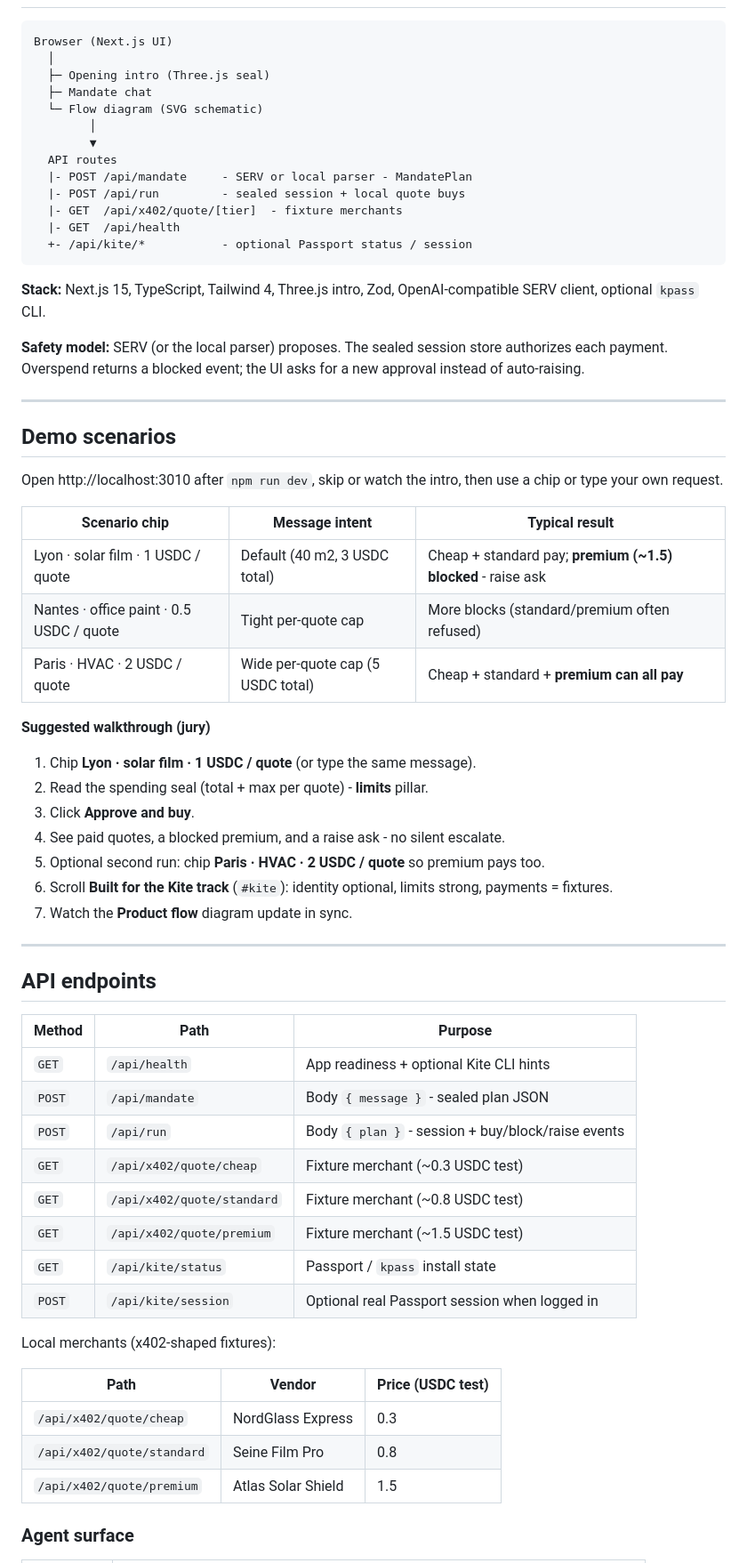
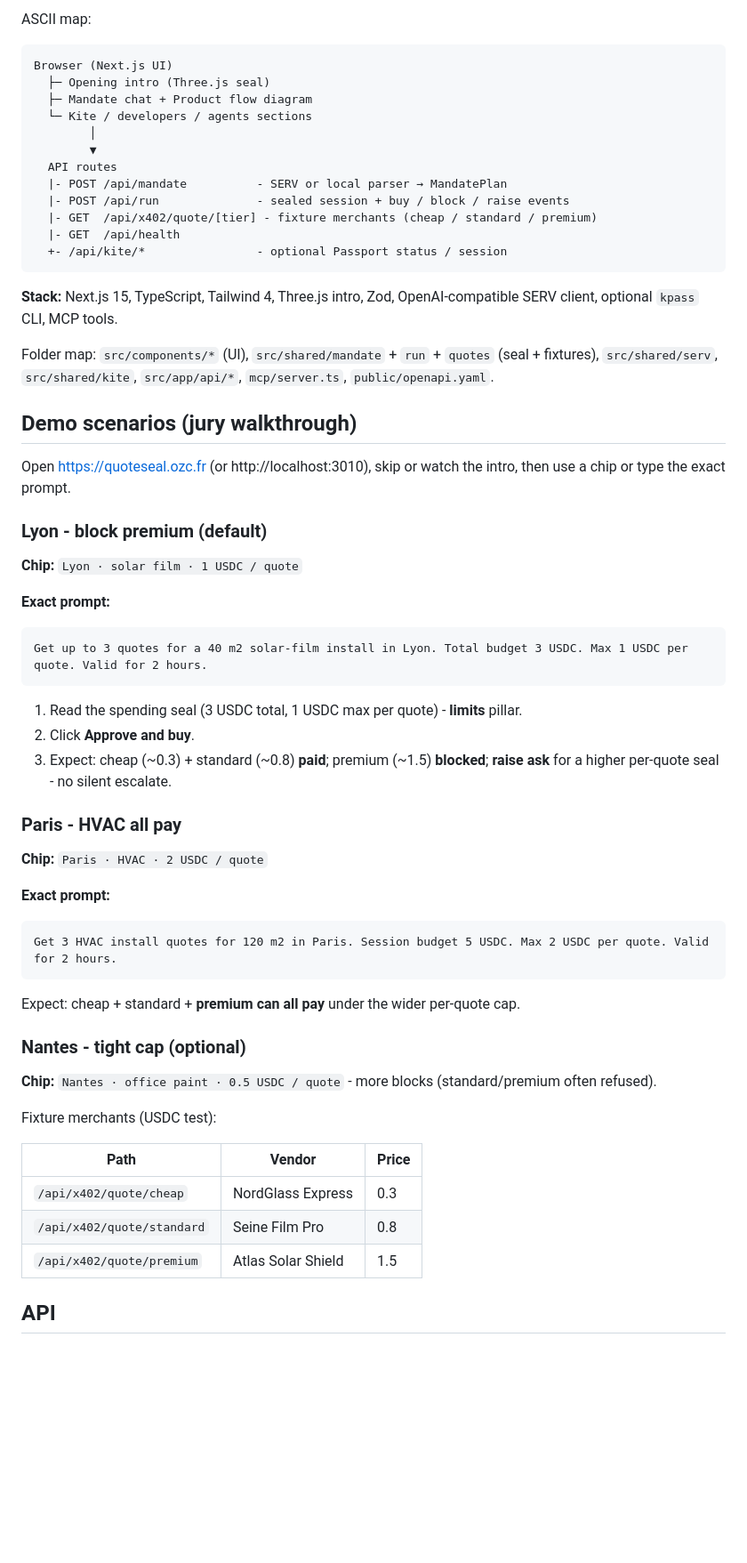
Before and after one commit to ThibautMilville/QuoteSeal, a Markdown page: README.md, the part around one of its changes. Shown at 89% size. Drawn GitHub-style; blank space fills up the shorter version.

````diff
--- a/README.md
+++ b/README.md
@@ -39,67 +84,65 @@ The on-page **Product flow** diagram animates this lane (Describe - Seal - Buy)
+ASCII map:
+
 ```
 Browser (Next.js UI)
-  │
   ├─ Opening intro (Three.js seal)
-  ├─ Mandate chat
-  └─ Flow diagram (SVG schematic)
+  ├─ Mandate chat + Product flow diagram
+  └─ Kite / developers / agents sections
         │
         ▼
   API routes
-  |- POST /api/mandate     - SERV or local parser - MandatePlan
-  |- POST /api/run         - sealed session + local quote buys
-  |- GET  /api/x402/quote/[tier]  - fixture merchants
+  |- POST /api/mandate          - SERV or local parser → MandatePlan
+  |- POST /api/run              - sealed session + buy / block / raise events
+  |- GET  /api/x402/quote/[tier] - fixture merchants (cheap / standard / premium)
   |- GET  /api/health
-  +- /api/kite/*           - optional Passport status / session
+  +- /api/kite/*                - optional Passport status / session
 ```
 
-**Stack:** Next.js 15, TypeScript, Tailwind 4, Three.js intro, Zod, OpenAI-compatible SERV client, optional `kpass` CLI.
+**Stack:** Next.js 15, TypeScript, Tailwind 4, Three.js intro, Zod, OpenAI-compatible SERV client, optional `kpass` CLI, MCP tools.
 
-**Safety model:** SERV (or the local parser) proposes. The sealed session store authorizes each payment. Overspend returns a blocked event; the UI asks for a new approval instead of auto-raising.
+Folder map: `src/components/*` (UI), `src/shared/mandate` + `run` + `quotes` (seal + fixtures), `src/shared/serv`, `src/shared/kite`, `src/app/api/*`, `mcp/server.ts`, `public/openapi.yaml`.
 
----
+## Demo scenarios (jury walkthrough)
 
-## Demo scenarios
+Open https://quoteseal.ozc.fr (or http://localhost:3010), skip or watch the intro, then use a chip or type the exact prompt.
 
-Open http://localhost:3010 after `npm run dev`, skip or watch the intro, then use a chip or type your own request.
+### Lyon - block premium (default)
 
-| Scenario chip | Message intent | Typical result |
-| --- | --- | --- |
-| Lyon · solar film · 1 USDC / quote | Default (40 m2, 3 USDC total) | Cheap + standard pay; **premium (~1.5) blocked** - raise ask |
-| Nantes · office paint · 0.5 USDC / quote | Tight per-quote cap | More blocks (standard/premium often refused) |
-| Paris · HVAC · 2 USDC / quote | Wide per-quote cap (5 USDC total) | Cheap + standard + **premium can all pay** |
+**Chip:** `Lyon · solar film · 1 USDC / quote`
 
-**Suggested walkthrough (jury)**
+**Exact prompt:**
 
-1. Chip **Lyon · solar film · 1 USDC / quote** (or type the same message).
-2. Read the spending seal (total + max per quote) - **limits** pillar.
-3. Click **Approve and buy**.
-4. See paid quotes, a blocked premium, and a raise ask - no silent escalate.
-5. Optional second run: chip **Paris · HVAC · 2 USDC / quote** so premium pays too.
-6. Scroll **Built for the Kite track** (`#kite`): identity optional, limits strong, payments = fixtures.
-7. Watch the **Product flow** diagram update in sync.
+```text
+Get up to 3 quotes for a 40 m2 solar-film install in Lyon. Total budget 3 USDC. Max 1 USDC per quote. Valid for 2 hours.
+```
 
----
+1. Read the spending seal (3 USDC total, 1 USDC max per quote) - **limits** pillar.
+2. Click **Approve and buy**.
+3. Expect: cheap (~0.3) + standard (~0.8) **paid**; premium (~1.5) **blocked**; **raise ask** for a higher per-quote seal - no silent escalate.
 
-## API endpoints
+### Paris - HVAC all pay
 
-| Method | Path | Purpose |
-| --- | --- | --- |
-| `GET` | `/api/health` | App readiness + optional Kite CLI hints |
-| `POST` | `/api/mandate` | Body `{ message }` - sealed plan JSON |
-| `POST` | `/api/run` | Body `{ plan }` - session + buy/block/raise events |
-| `GET` | `/api/x402/quote/cheap` | Fixture merchant (~0.3 USDC test) |
-| `GET` | `/api/x402/quote/standard` | Fixture merchant (~0.8 USDC test) |
-| `GET` | `/api/x402/quote/premium` | Fixture merchant (~1.5 USDC test) |
-| `GET` | `/api/kite/status` | Passport / `kpass` install state |
-| `POST` | `/api/kite/session` | Optional real Passport session when logged in |
+**Chip:** `Paris · HVAC · 2 USDC / quote`
 
-Local merchants (x402-shaped fixtures):
+**Exact prompt:**
 
-| Path | Vendor | Price (USDC test) |
+```text
+Get 3 HVAC install quotes for 120 m2 in Paris. Session budget 5 USDC. Max 2 USDC per quote. Valid for 2 hours.
+```
+
+Expect: cheap + standard + **premium can all pay** under the wider per-quote cap.
+
+### Nantes - tight cap (optional)
+
+**Chip:** `Nantes · office paint · 0.5 USDC / quote` - more blocks (standard/premium often refused).
+
+Fixture merchants (USDC test):
+
+| Path | Vendor | Price |
 | --- | --- | --- |
 | `/api/x402/quote/cheap` | NordGlass Express | 0.3 |
 | `/api/x402/quote/standard` | Seine Film Pro | 0.8 |
 | `/api/x402/quote/premium` | Atlas Solar Shield | 1.5 |
 
-### Agent surface
+## API
 
````
Also changed, not shown: other parts of README.md (+102 -70 lines), docs/screenshots/chat-seal.png (added), docs/screenshots/developers-agents.png (added), docs/screenshots/flow-diagram.png (added), docs/screenshots/kite-track.png (added), docs/screenshots/landing-hero.png (added), docs/screenshots/paid-blocked.png (added), 2 other files.
